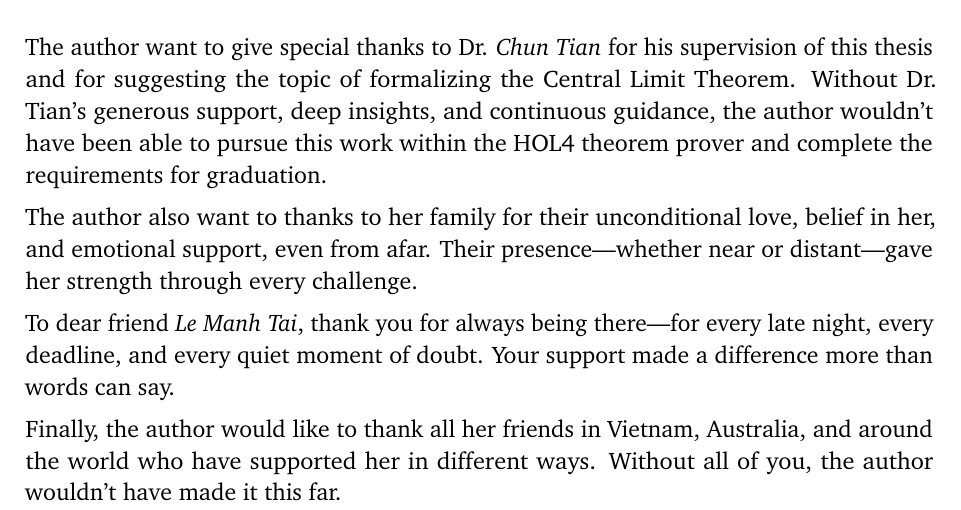
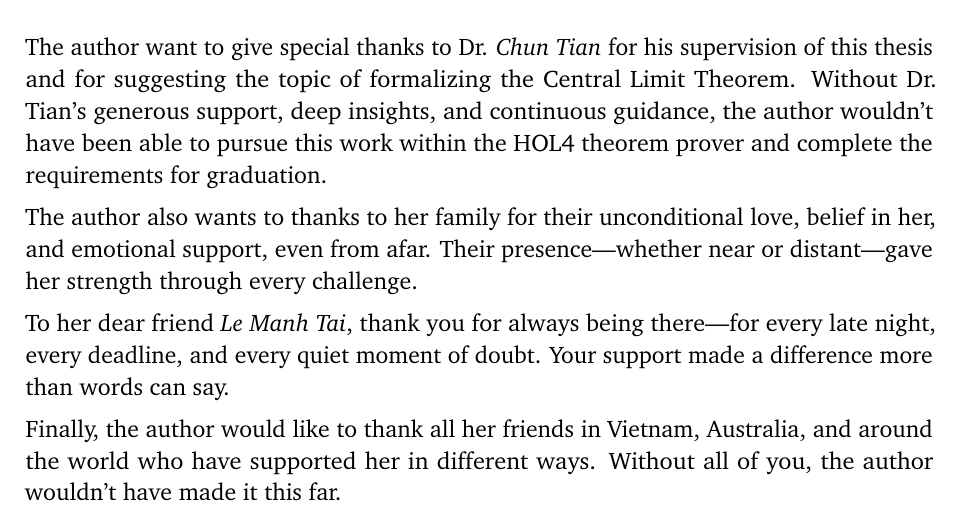
Before and after one commit to KaiPhan/CLT_report, a LaTeX thesis (report.tex, which reads acknowledgments.tex): part of page 3 of 15, cut so that both start at the same text. Compiled offline with pdfLaTeX.

Commit message:
Minor changes

```diff
--- a/acknowledgments.tex
+++ b/acknowledgments.tex
@@ -3,8 +3,8 @@
 
 The author want to give special thanks to Dr. \emph{Chun Tian} for his supervision of this thesis and for suggesting the topic of formalizing the Central Limit Theorem. Without Dr. Tian’s generous support, deep insights, and continuous guidance, the author wouldn't have been able to pursue this work within the HOL4 theorem prover and complete the requirements for graduation.
 
-The author also want to thanks to her family for their unconditional love, belief in her, and emotional support, even from afar. Their presence—whether near or distant—gave her strength through every challenge.
+The author also wants to thanks to her family for their unconditional love, belief in her, and emotional support, even from afar. Their presence—whether near or distant—gave her strength through every challenge.
 
-To dear friend \emph{Le Manh Tai}, thank you for always being there—for every late night, every deadline, and every quiet moment of doubt. Your support made a difference more than words can say.
+To her dear friend \emph{Le Manh Tai}, thank you for always being there—for every late night, every deadline, and every quiet moment of doubt. Your support made a difference more than words can say.
 
 Finally, the author would like to thank all her friends in Vietnam, Australia, and around the world who have supported her in different ways. Without all of you, the author wouldn’t have made it this far.
```
